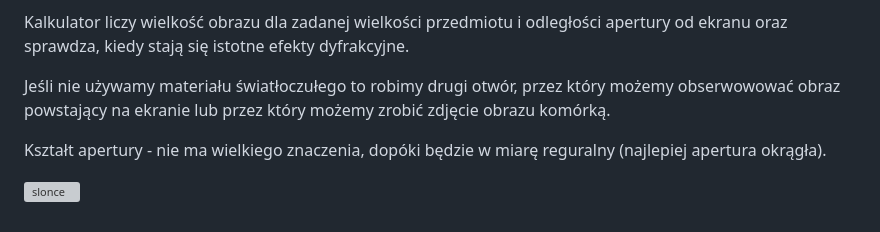
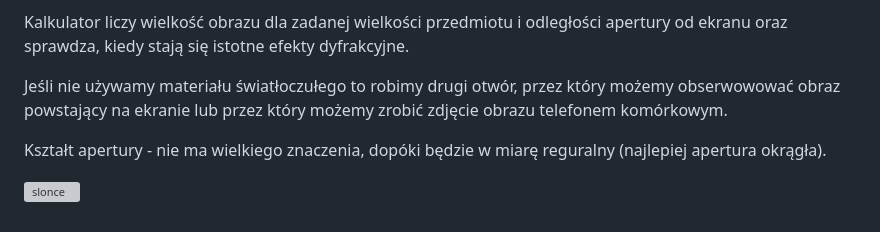
Before and after one commit to hajdukmarcin/cameraobscura, a Markdown page: README.md, the part around one of its changes. Rendered like a GitHub page; grey boxes are pictures that could not be loaded.

```diff
--- a/README.md
+++ b/README.md
@@ -6,7 +6,7 @@ Jest to nardzędzie do obliczania parametrów do przygotowania eksperymentu z [c
 
 Kalkulator liczy wielkość obrazu dla zadanej wielkości przedmiotu i odległości apertury od ekranu oraz sprawdza, kiedy stają się istotne efekty dyfrakcyjne.
 
-Jeśli nie używamy materiału światłoczułego to robimy drugi otwór, przez który możemy obserwowować obraz powstający na ekranie lub przez który możemy zrobić zdjęcie obrazu komórką.
+Jeśli nie używamy materiału światłoczułego to robimy drugi otwór, przez który możemy obserwowować obraz powstający na ekranie lub przez który możemy zrobić zdjęcie obrazu telefonem komórkowym.
 
 Kształt apertury - nie ma wielkiego znaczenia, dopóki będzie w miarę reguralny (najlepiej apertura okrągła).
 
```
Also changed, not shown: other parts of README.md (+1 -1 lines).
